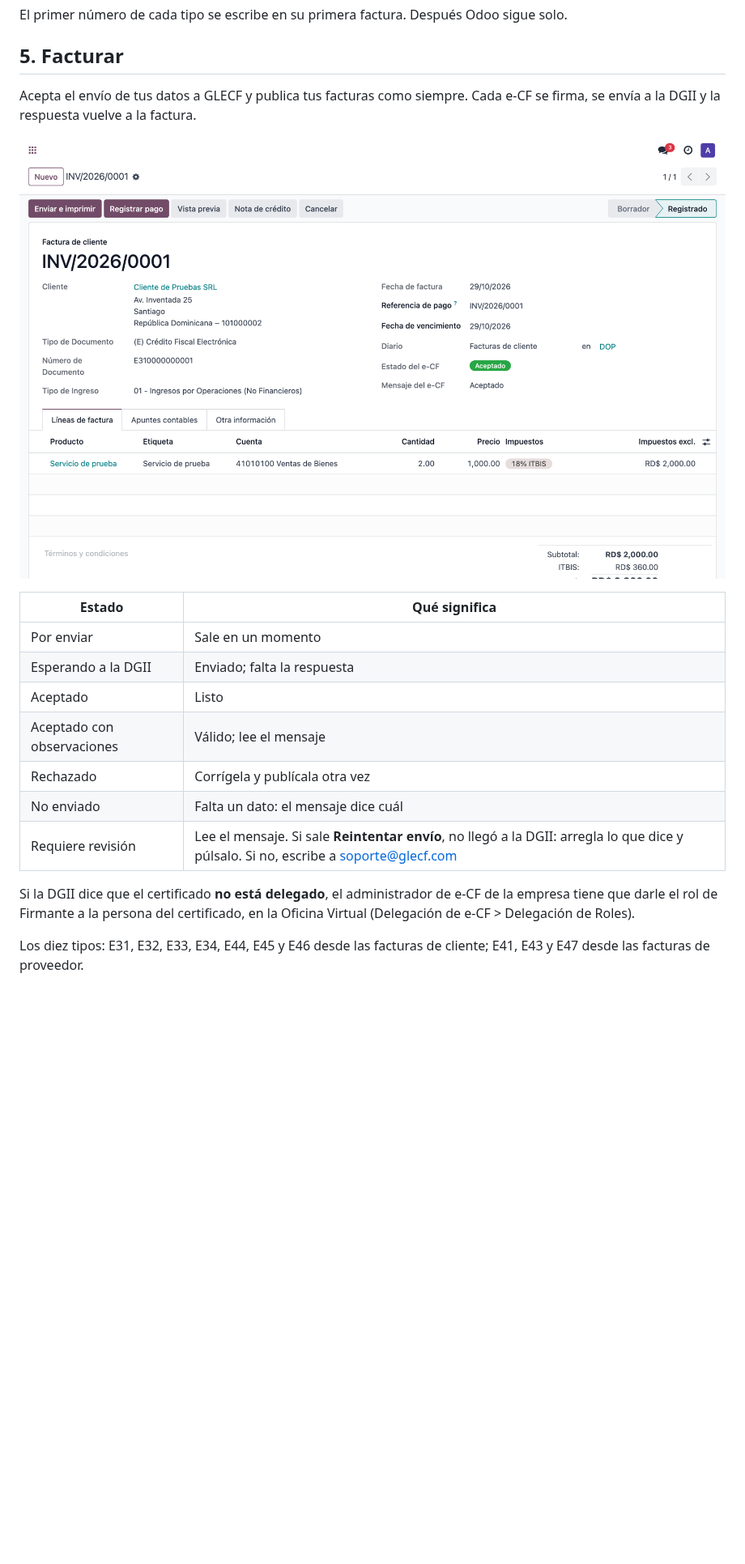
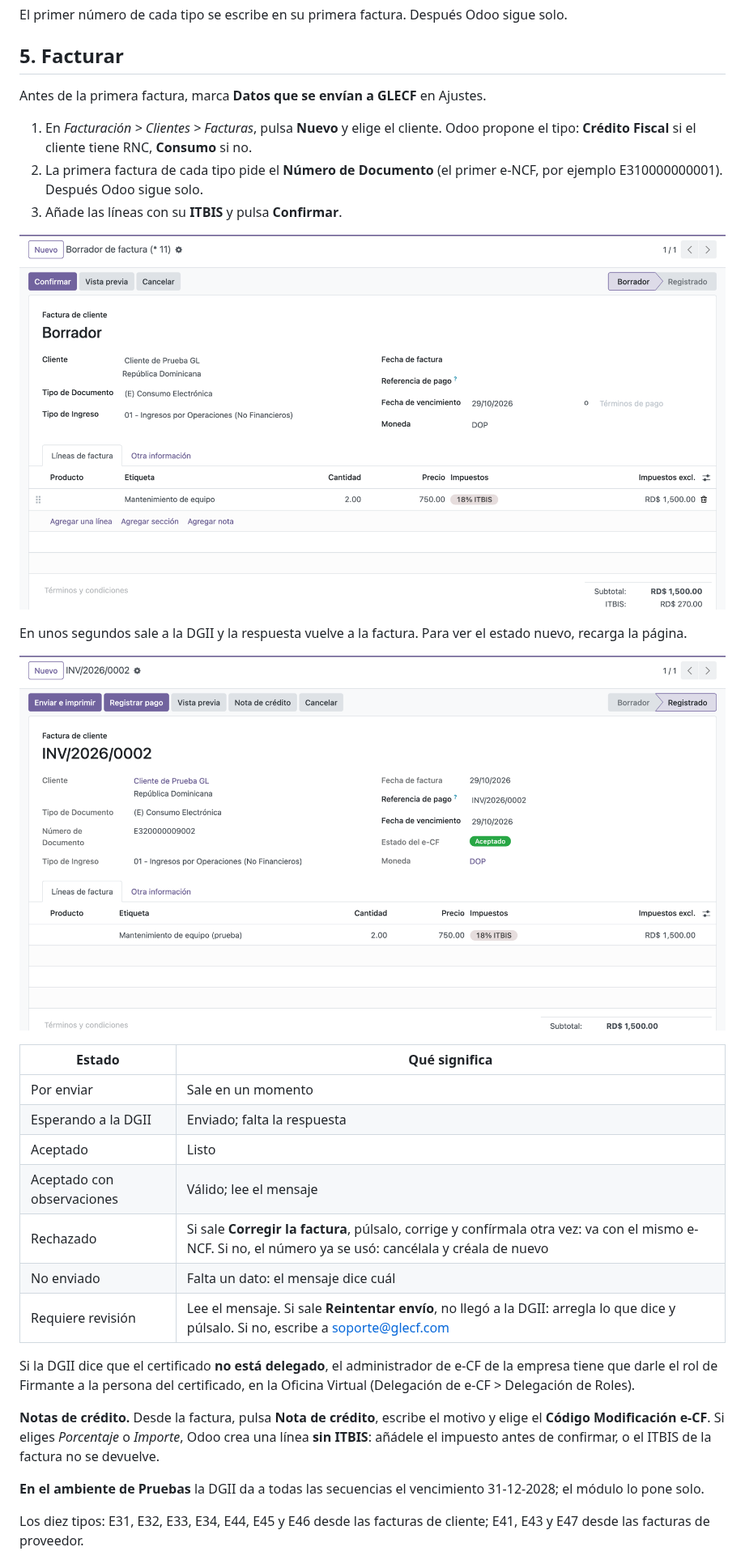
Before and after one commit to glecf/ecf-dgii-para-odoo, a Markdown page: docs/manual.md, the part around the change. Shown at 81% size. GitHub-like rendering; pictures changed too: docs/img/06-factura-enviada.png (deleted), docs/img/10-factura-nueva.png (added), docs/img/11-factura-aceptada.png (added); blank space fills up the shorter version.

Commit message:
Manual: cómo facturar paso a paso con capturas; fecha del certificado en formato dominicano
- Manual: crear, confirmar y ver la respuesta; «Corregir la factura» en un
  rechazo; notas de crédito (por porcentaje o importe, añadir el ITBIS);
  vencimiento automático en Pruebas.
- «Comprobar conexión» muestra la validez del certificado como 30/12/2026.

```diff
--- a/docs/manual.md
+++ b/docs/manual.md
@@ -74,10 +74,21 @@ sigue solo.
 
 ## 5. Facturar
 
-Acepta el envío de tus datos a GLECF y publica tus facturas como siempre. Cada
-e-CF se firma, se envía a la DGII y la respuesta vuelve a la factura.
+Antes de la primera factura, marca **Datos que se envían a GLECF** en Ajustes.
 
-![Factura aceptada por la DGII](img/06-factura-enviada.png)
+1. En *Facturación > Clientes > Facturas*, pulsa **Nuevo** y elige el cliente.
+   Odoo propone el tipo: **Crédito Fiscal** si el cliente tiene RNC, **Consumo**
+   si no.
+2. La primera factura de cada tipo pide el **Número de Documento** (el primer
+   e-NCF, por ejemplo E310000000001). Después Odoo sigue solo.
+3. Añade las líneas con su **ITBIS** y pulsa **Confirmar**.
+
+![Factura nueva, en borrador](img/10-factura-nueva.png)
+
+En unos segundos sale a la DGII y la respuesta vuelve a la factura. Para ver el
+estado nuevo, recarga la página.
+
+![Factura aceptada por la DGII](img/11-factura-aceptada.png)
 
 | Estado | Qué significa |
 |---|---|
@@ -85,13 +96,21 @@ e-CF se firma, se envía a la DGII y la respuesta vuelve a la factura.
 | Esperando a la DGII | Enviado; falta la respuesta |
 | Aceptado | Listo |
 | Aceptado con observaciones | Válido; lee el mensaje |
-| Rechazado | Corrígela y publícala otra vez |
+| Rechazado | Si sale **Corregir la factura**, púlsalo, corrige y confírmala otra vez: va con el mismo e-NCF. Si no, el número ya se usó: cancélala y créala de nuevo |
 | No enviado | Falta un dato: el mensaje dice cuál |
 | Requiere revisión | Lee el mensaje. Si sale **Reintentar envío**, no llegó a la DGII: arregla lo que dice y púlsalo. Si no, escribe a soporte@glecf.com |
 
 Si la DGII dice que el certificado **no está delegado**, el administrador de
 e-CF de la empresa tiene que darle el rol de Firmante a la persona del
 certificado, en la Oficina Virtual (Delegación de e-CF > Delegación de Roles).
+
+**Notas de crédito.** Desde la factura, pulsa **Nota de crédito**, escribe el
+motivo y elige el **Código Modificación e-CF**. Si eliges *Porcentaje* o
+*Importe*, Odoo crea una línea **sin ITBIS**: añádele el impuesto antes de
+confirmar, o el ITBIS de la factura no se devuelve.
+
+**En el ambiente de Pruebas** la DGII da a todas las secuencias el vencimiento
+31-12-2028; el módulo lo pone solo.
 
 Los diez tipos: E31, E32, E33, E34, E44, E45 y E46 desde las facturas de
 cliente; E41, E43 y E47 desde las facturas de proveedor.
```
Also changed, not shown: 1 other file.
